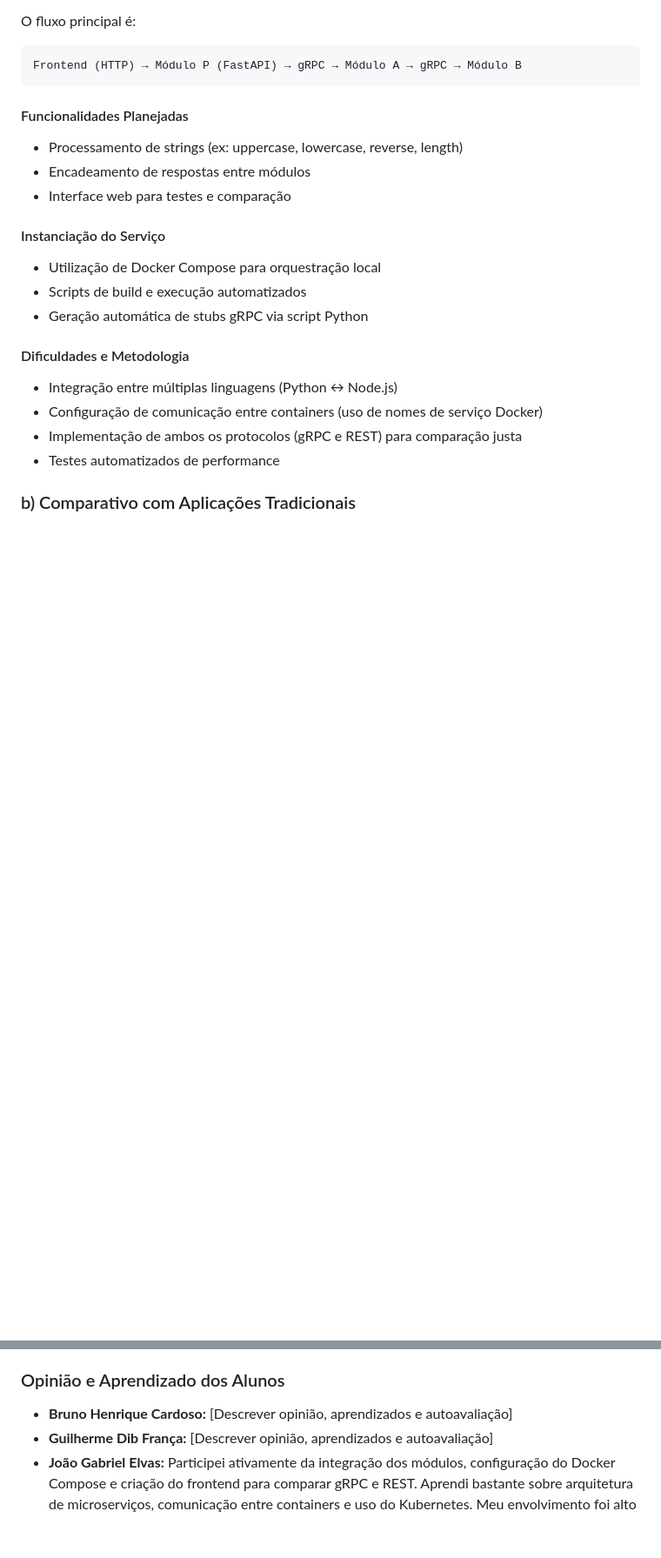
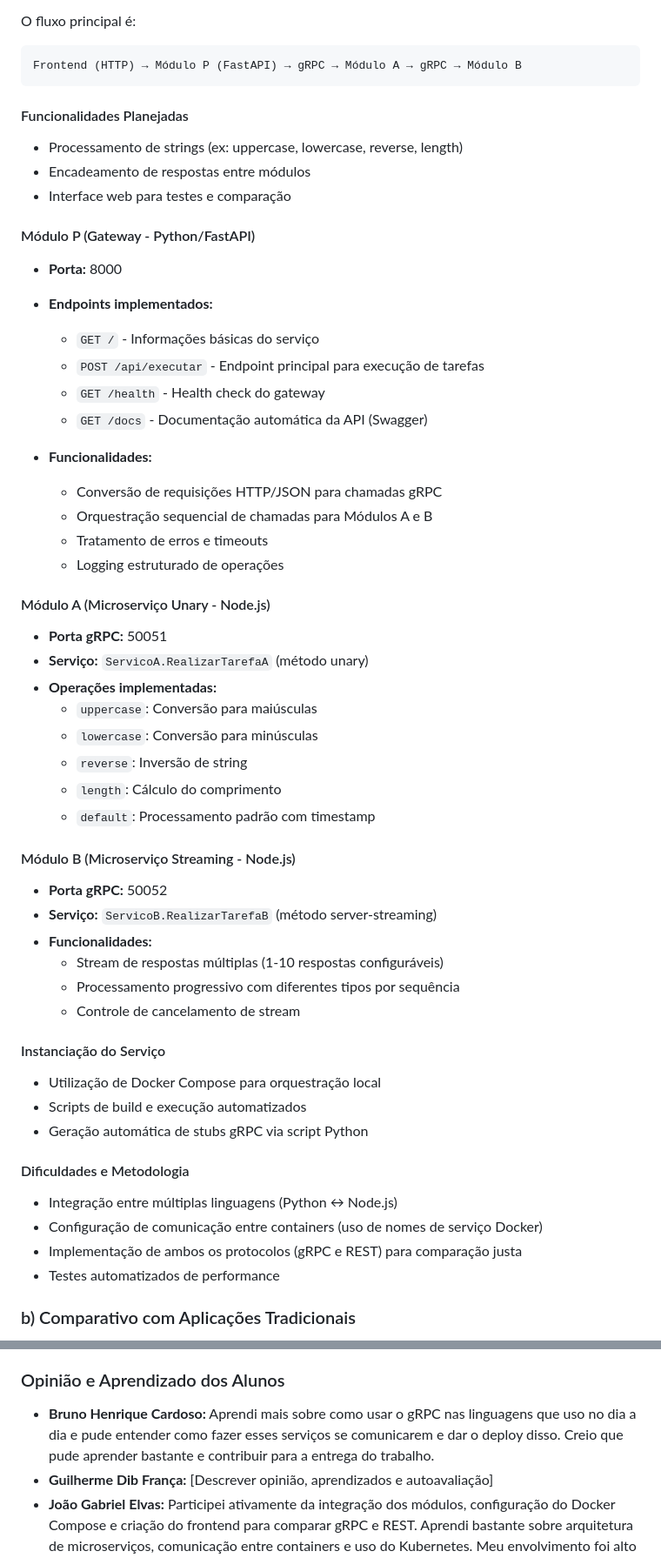
Before and after one commit to BrunoHenrique00/microservices-grpc, a Markdown page: relatorio.md, 2 parts joined by grey strips. Shown: that part at 87% size. GitHub-like rendering; blank space fills up the shorter version.

```diff
--- a/relatorio.md
+++ b/relatorio.md
@@ -64,6 +64,38 @@ Frontend (HTTP) → Módulo P (FastAPI) → gRPC → Módulo A → gRPC → Mód
 - Processamento de strings (ex: uppercase, lowercase, reverse, length)
 - Encadeamento de respostas entre módulos
 - Interface web para testes e comparação
+
+#### Módulo P (Gateway - Python/FastAPI)
+- **Porta:** 8000
+- **Endpoints implementados:**
+  - `GET /` - Informações básicas do serviço
+  - `POST /api/executar` - Endpoint principal para execução de tarefas
+  - `GET /health` - Health check do gateway
+  - `GET /docs` - Documentação automática da API (Swagger)
+
+- **Funcionalidades:**
+  - Conversão de requisições HTTP/JSON para chamadas gRPC
+  - Orquestração sequencial de chamadas para Módulos A e B
+  - Tratamento de erros e timeouts
+  - Logging estruturado de operações
+
+#### Módulo A (Microserviço Unary - Node.js)
+- **Porta gRPC:** 50051
+- **Serviço:** `ServicoA.RealizarTarefaA` (método unary)
+- **Operações implementadas:**
+  - `uppercase`: Conversão para maiúsculas
+  - `lowercase`: Conversão para minúsculas
+  - `reverse`: Inversão de string
+  - `length`: Cálculo do comprimento
+  - `default`: Processamento padrão com timestamp
+
+#### Módulo B (Microserviço Streaming - Node.js)
+- **Porta gRPC:** 50052
+- **Serviço:** `ServicoB.RealizarTarefaB` (método server-streaming)
+- **Funcionalidades:**
+  - Stream de respostas múltiplas (1-10 respostas configuráveis)
+  - Processamento progressivo com diferentes tipos por sequência
+  - Controle de cancelamento de stream
 
 #### Instanciação do Serviço
 
@@ -140,7 +172,7 @@ O experimento demonstrou, na prática, as vantagens do gRPC em relação ao REST
 
 ### Opinião e Aprendizado dos Alunos
 
-- **Bruno Henrique Cardoso:** [Descrever opinião, aprendizados e autoavaliação]
+- **Bruno Henrique Cardoso:** Aprendi mais sobre como usar o gRPC nas linguagens que uso no dia a dia e pude entender como fazer esses serviços se comunicarem e dar o deploy disso. Creio que pude aprender bastante e contribuir para a entrega do trabalho.
 - **Guilherme Dib França:** [Descrever opinião, aprendizados e autoavaliação]
 - **João Gabriel Elvas:**
   Participei ativamente da integração dos módulos, configuração do Docker Compose e criação do frontend para comparar gRPC e REST. Aprendi bastante sobre arquitetura de microserviços, comunicação entre containers e uso do Kubernetes. Meu envolvimento foi alto em todas as etapas do projeto.
```
